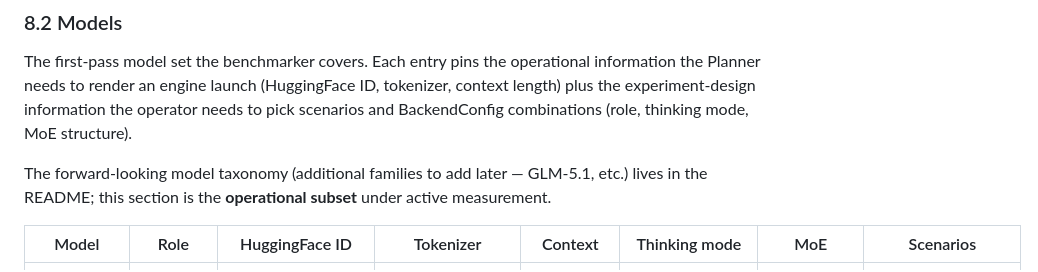
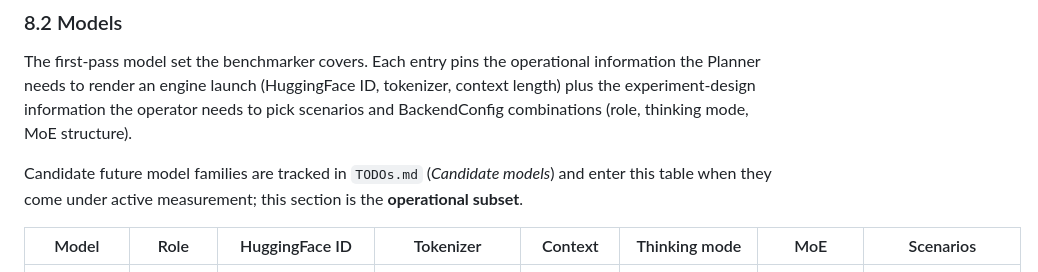
Before and after one commit to schuups/inference-benchmarking-tool, a Markdown page: SPECIFICATIONS.md, the part around the change. Drawn GitHub-style.

```diff
--- a/SPECIFICATIONS.md
+++ b/SPECIFICATIONS.md
@@ -525,9 +525,9 @@ information the Planner needs to render an engine launch (HuggingFace ID, tokeni
 context length) plus the experiment-design information the operator needs to pick
 scenarios and BackendConfig combinations (role, thinking mode, MoE structure).
 
-The forward-looking model taxonomy (additional families to add later — GLM-5.1, etc.)
-lives in the README; this section is the **operational subset** under active
-measurement.
+Candidate future model families are tracked in `TODOs.md` (*Candidate models*) and enter
+this table when they come under active measurement; this section is the **operational
+subset**.
 
 | Model | Role | HuggingFace ID | Tokenizer | Context | Thinking mode | MoE | Scenarios |
 |---|---|---|---|---|---|---|---|
```
Also changed, not shown: README.md (+1 -1 lines), TODOs.md (+7 -0 lines).
